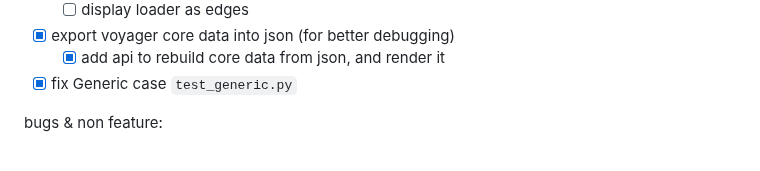
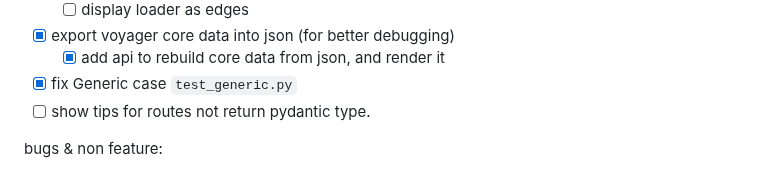
Before and after one commit to allmonday/fastapi-voyager, a Markdown page: README.md, the part around the change. Rendered like a GitHub page.

```diff
--- a/README.md
+++ b/README.md
@@ -171,6 +171,7 @@ features:
 - [x] export voyager core data into json (for better debugging)
     - [x] add api to rebuild core data from json, and render it
 - [x] fix Generic case  `test_generic.py`
+- [ ] show tips for routes not return pydantic type.
 
 bugs & non feature:
 - [x] fix duplicated link from class and parent class, it also break clicking highlight
```
